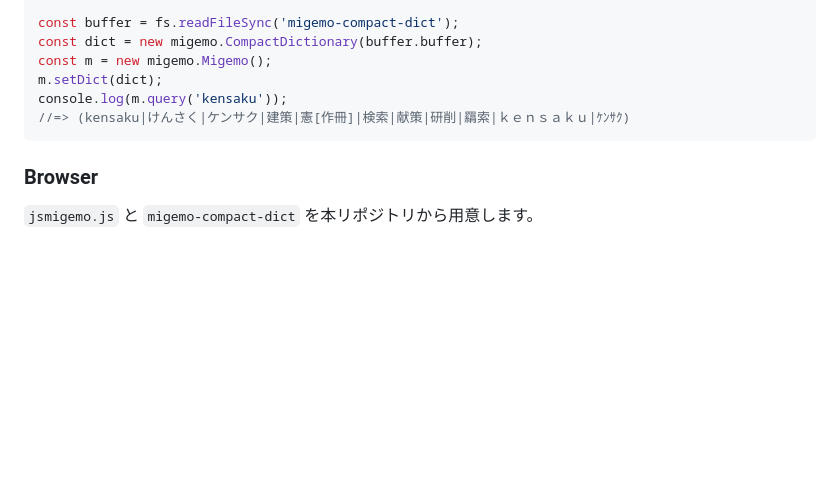
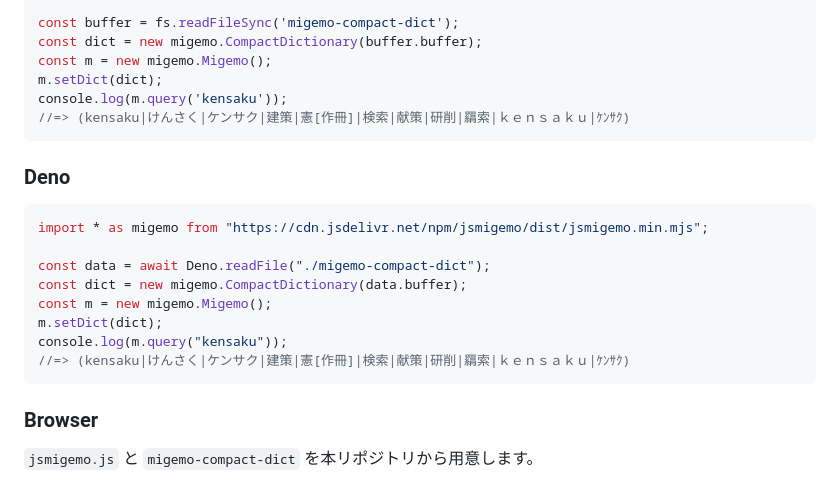
Before and after one commit to oguna/jsmigemo, a Markdown page: README.md, the part around the change. Drawn GitHub-style; blank space fills up the shorter version.

Commit message:
Deno のサンプルコードを追加

````diff
--- a/README.md
+++ b/README.md
@@ -56,6 +56,19 @@ console.log(m.query('kensaku'));
 //=> (kensaku|けんさく|ケンサク|建策|憲[作冊]|検索|献策|研削|羂索|ｋｅｎｓａｋｕ|ｹﾝｻｸ)
 ```
 
+### Deno
+
+```js
+import * as migemo from "https://cdn.jsdelivr.net/npm/jsmigemo/dist/jsmigemo.min.mjs";
+
+const data = await Deno.readFile("./migemo-compact-dict");
+const dict = new migemo.CompactDictionary(data.buffer);
+const m = new migemo.Migemo();
+m.setDict(dict);
+console.log(m.query("kensaku"));
+//=> (kensaku|けんさく|ケンサク|建策|憲[作冊]|検索|献策|研削|羂索|ｋｅｎｓａｋｕ|ｹﾝｻｸ)
+```
+
 ### Browser
 
 `jsmigemo.js` と `migemo-compact-dict` を本リポジトリから用意します。
````
